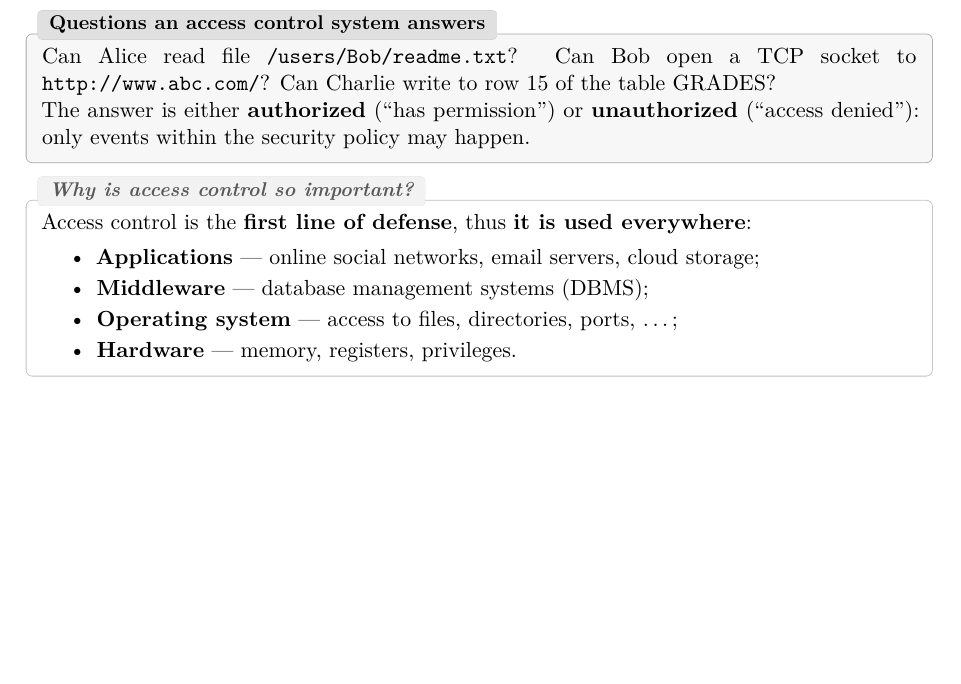
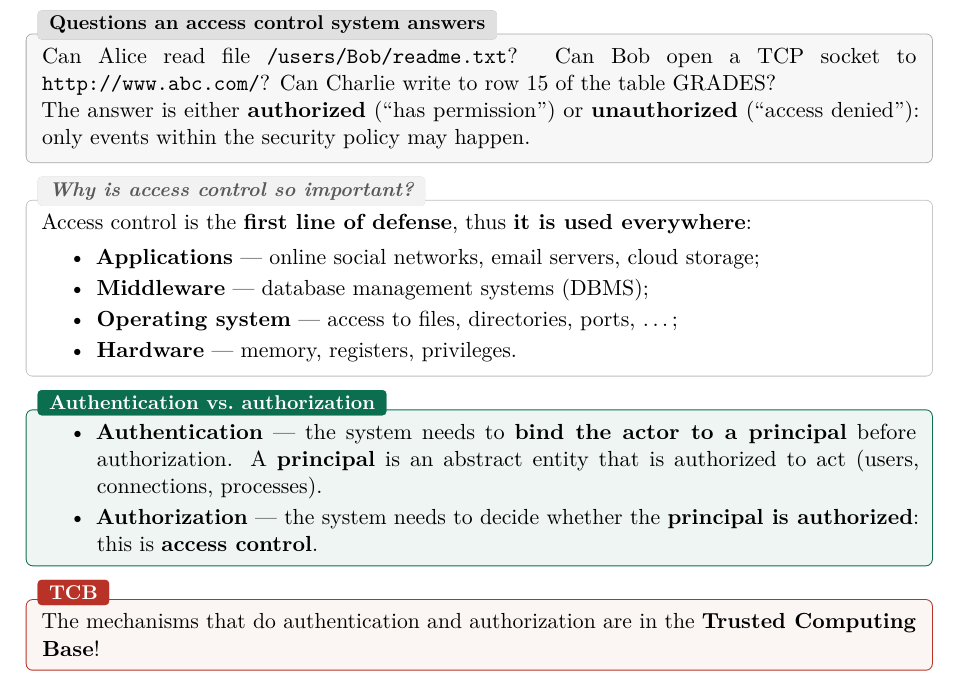
Before and after one commit to AlphaXT38G/notes_ba5, a LaTeX book (compsec/course.tex): part of page 13 of 13, cut so that both start at the same text, the shorter picture padded with empty space. Compiled offline with pdfLaTeX.

Commit message:
feat(compsec): add Authentication and Authorization definition
- Definition of Authentication and Authorization
- Add TCB

```diff
--- a/compsec/course.tex
+++ b/compsec/course.tex
@@ -518,4 +518,19 @@ everywhere}:
 \end{itemize}
 \end{rembox}
 
+\begin{defnbox}[title=Authentication vs.\ authorization]
+\begin{itemize}
+  \item \textbf{Authentication} --- the system needs to \textbf{bind the actor to a
+        principal} before authorization. A \textbf{principal} is an abstract entity
+        that is authorized to act (users, connections, processes).
+  \item \textbf{Authorization} --- the system needs to decide whether the
+        \textbf{principal is authorized}: this is \textbf{access control}.
+\end{itemize}
+\end{defnbox}
+
+\begin{warnbox}[title=TCB]
+The mechanisms that do authentication and authorization are in the \textbf{Trusted
+Computing Base}!
+\end{warnbox}
+
 \end{document}
```
